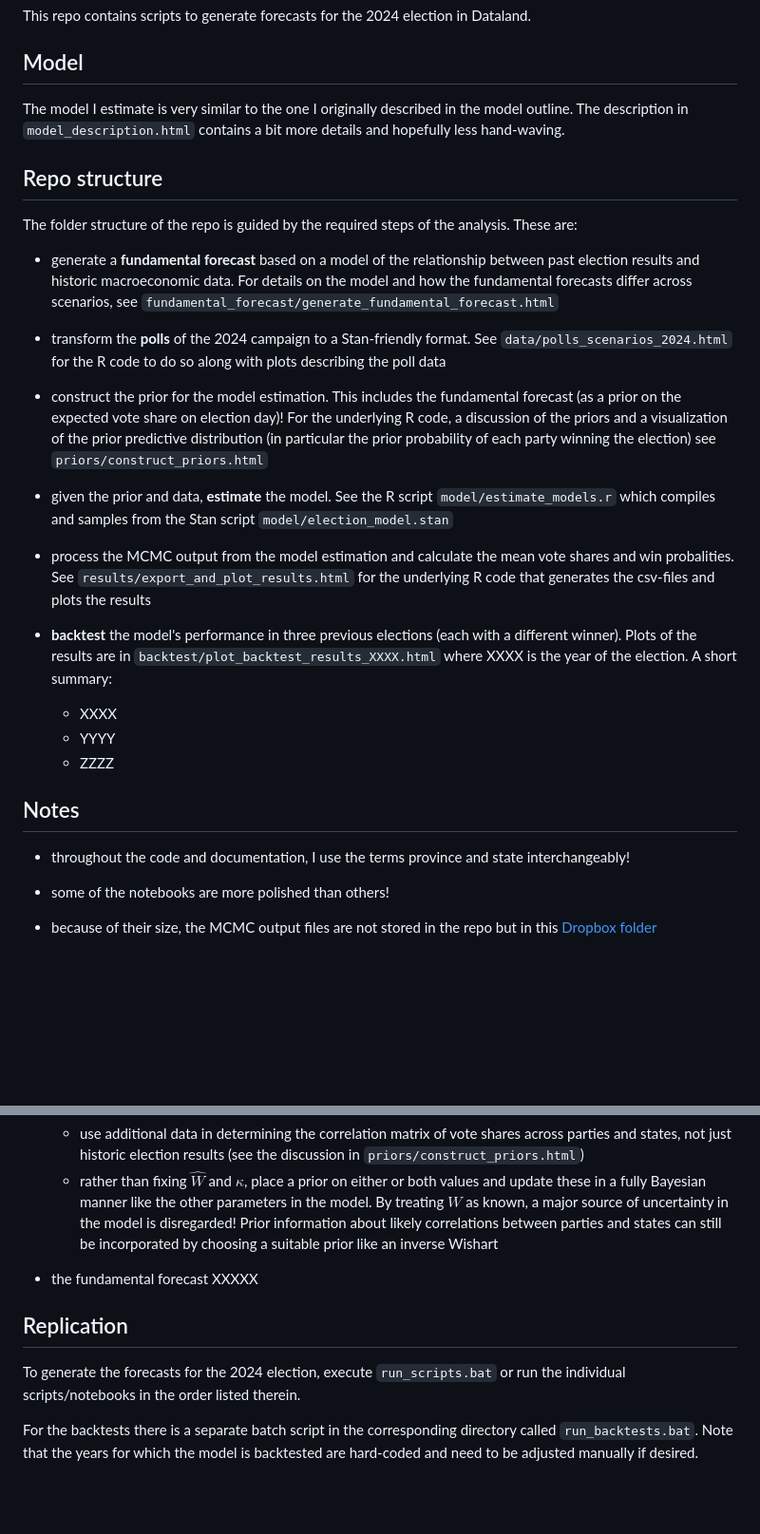
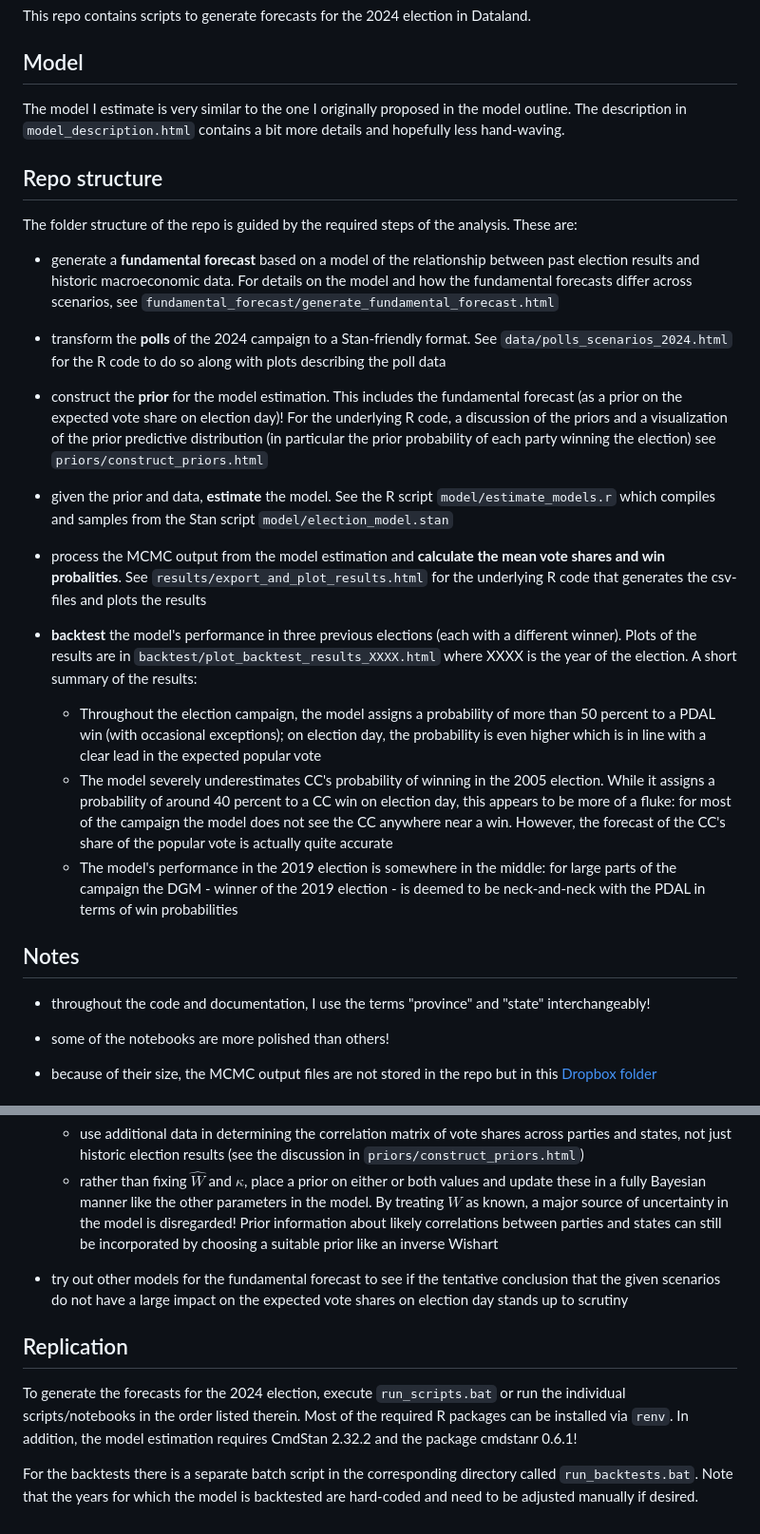
Before and after one commit to philippotto-hauber/election-model, a Markdown page: README.md, 2 parts joined by grey strips. Shown: that part at 95% size. Drawn GitHub-style; blank space fills up the shorter version.

```diff
--- a/README.md
+++ b/README.md
@@ -4,7 +4,7 @@ This repo contains scripts to generate forecasts for the 2024 election in Datala
 
 ## Model
 
-The model I estimate is very similar to the one I originally described in the model outline. The description in  `model_description.html` contains a bit more details and hopefully less hand-waving.
+The model I estimate is very similar to the one I originally proposed in the model outline. The description in  `model_description.html` contains a bit more details and hopefully less hand-waving.
 
 ## Repo structure
 
@@ -14,20 +14,20 @@ The folder structure of the repo is guided by the required steps of the analysis
 
 - transform the **polls** of the 2024 campaign to a Stan-friendly format. See `data/polls_scenarios_2024.html` for the R code to do so along with plots describing the poll data
 
-- construct the prior for the model estimation. This includes the fundamental forecast (as a prior on the expected vote share on election day)! For the underlying R code, a discussion of the priors and a visualization of the prior predictive distribution (in particular the prior probability of each party winning the election) see `priors/construct_priors.html`
+- construct the **prior** for the model estimation. This includes the fundamental forecast (as a prior on the expected vote share on election day)! For the underlying R code, a discussion of the priors and a visualization of the prior predictive distribution (in particular the prior probability of each party winning the election) see `priors/construct_priors.html`
 
 - given the prior and data, **estimate** the model. See the R script `model/estimate_models.r` which compiles and samples from the Stan script `model/election_model.stan`
 
-- process the MCMC output from the model estimation and calculate the mean vote shares and win probalities. See `results/export_and_plot_results.html` for the underlying R code that generates the csv-files and plots the results
+- process the MCMC output from the model estimation and **calculate the mean vote shares and win probalities**. See `results/export_and_plot_results.html` for the underlying R code that generates the csv-files and plots the results
 
-- **backtest** the model's performance in three previous elections (each with a different winner). Plots of the results are in `backtest/plot_backtest_results_XXXX.html` where XXXX is the year of the election. A short summary:
-    - XXXX
-    - YYYY
-    - ZZZZ
+- **backtest** the model's performance in three previous elections (each with a different winner). Plots of the results are in `backtest/plot_backtest_results_XXXX.html` where XXXX is the year of the election. A short summary of the results:
+    - Throughout the election campaign, the model assigns a probability of more than 50 percent to a PDAL win (with occasional exceptions); on election day, the probability is even higher which is in line with a clear lead in the expected popular vote
+    - The model severely underestimates CC's probability of winning in the 2005 election. While it assigns a probability of around 40 percent to a CC win on election day, this appears to be more of a fluke: for most of the campaign the model does not see the CC anywhere near a win. However, the forecast of the CC's share of the popular vote is actually quite accurate
+    - The model's performance in the 2019 election is somewhere in the middle: for large parts of the campaign the DGM - winner of the 2019 election - is deemed to be neck-and-neck with the PDAL in terms of win probabilities
 
 ## Notes
 
-- throughout the code and documentation, I use the terms province and state interchangeably!
+- throughout the code and documentation, I use the terms "province" and "state" interchangeably!
 
 - some of the notebooks are more polished than others!
 
@@ -43,10 +43,10 @@ The folder structure of the repo is guided by the required steps of the analysis
     - use additional data in determining the correlation matrix of vote shares across parties and states, not just historic election results (see the discussion in `priors/construct_priors.html`)
     - rather than fixing $\hat{W}$ and $\kappa$, place a prior on either or both values and update these in a fully Bayesian manner like the other parameters in the model. By treating $W$ as known, a major source of uncertainty in the model is disregarded! Prior information about likely correlations between parties and states can still be incorporated by choosing a suitable prior like an inverse Wishart
 
-- the fundamental forecast XXXXX
+- try out other models for the fundamental forecast to see if the tentative conclusion that the given scenarios do not have a large impact on the expected vote shares on election day stands up to scrutiny
 
 ## Replication
 
-To generate the forecasts for the 2024 election, execute `run_scripts.bat` or run the individual scripts/notebooks in the order listed therein.
+To generate the forecasts for the 2024 election, execute `run_scripts.bat` or run the individual scripts/notebooks in the order listed therein. Most of the required R packages can be installed via `renv`. In addition, the model estimation requires CmdStan 2.32.2 and the package cmdstanr 0.6.1!
 
 For the backtests there is a separate batch script in the corresponding directory called `run_backtests.bat`. Note that the years for which the model is backtested are hard-coded and need to be adjusted manually if desired.
```
